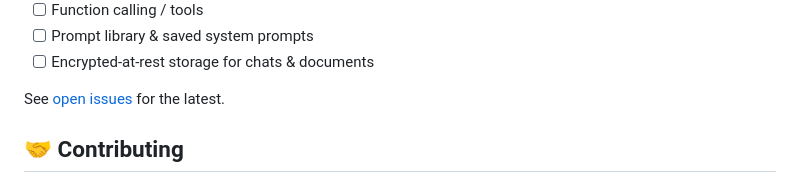
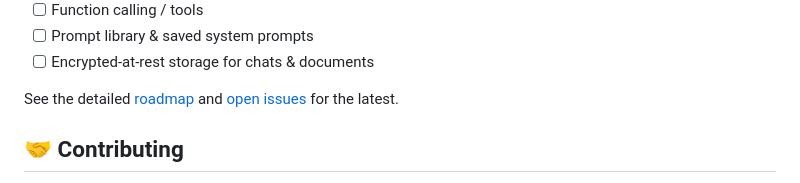
Before and after one commit to Ayushd70/manthan, a Markdown page: README.md, the part around the change. Drawn GitHub-style.

```diff
--- a/README.md
+++ b/README.md
@@ -220,7 +220,8 @@ format + analyze + tests plus Android & desktop builds.
 - [ ] Prompt library & saved system prompts
 - [ ] Encrypted-at-rest storage for chats & documents
 
-See [open issues](https://github.com/Ayushd70/manthan/issues) for the latest.
+See the detailed [roadmap](docs/ROADMAP.md) and
+[open issues](https://github.com/Ayushd70/manthan/issues) for the latest.
 
 ## 🤝 Contributing
 
```
Also changed, not shown: docs/ROADMAP.md (added, +61 -0 lines).
